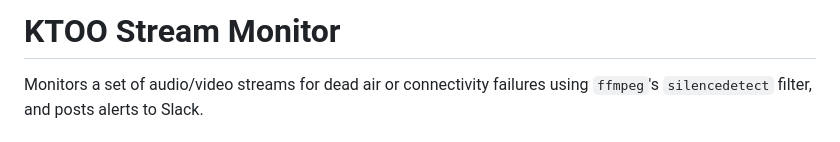
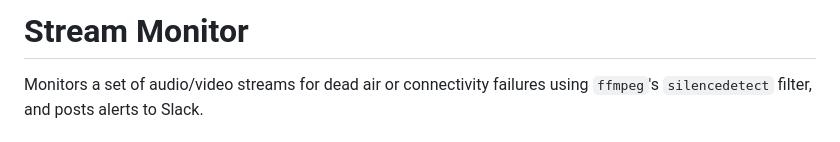
Before and after one commit to kburki/stream-monitor, a Markdown page: README.md, the part around the change. GitHub-like rendering.

Commit message:
Update README.md
Remove organization

```diff
--- a/README.md
+++ b/README.md
@@ -1,4 +1,4 @@
-# KTOO Stream Monitor
+# Stream Monitor
 
 Monitors a set of audio/video streams for dead air or connectivity failures
 using `ffmpeg`'s `silencedetect` filter, and posts alerts to Slack.
```
